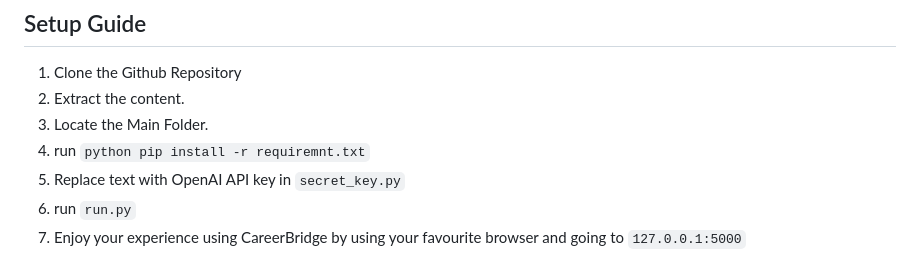
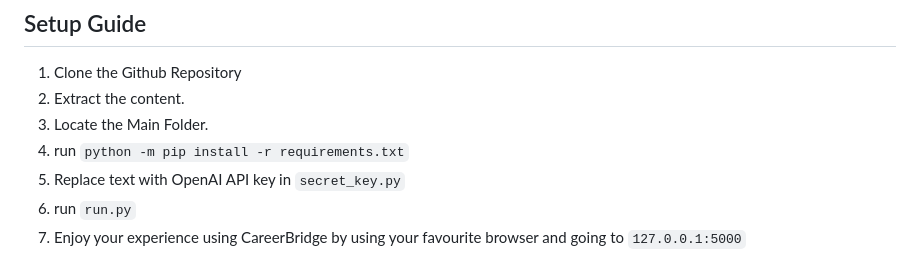
Before and after one commit to Sytechia/Group-4-Online-JD-Analytics, a Markdown page: README.md, the part around the change. Drawn GitHub-style.

```diff
--- a/README.md
+++ b/README.md
@@ -87,7 +87,7 @@ Main Folder
 1. Clone the Github Repository
 2. Extract the content.
 3. Locate the Main Folder.
-4. run `python pip install -r requiremnt.txt`
+4. run `python -m pip install -r requirements.txt`
 5. Replace text with OpenAI API key in `secret_key.py`
 6. run `run.py`
 7. Enjoy your experience using CareerBridge by using your favourite browser and going to `127.0.0.1:5000`
```
